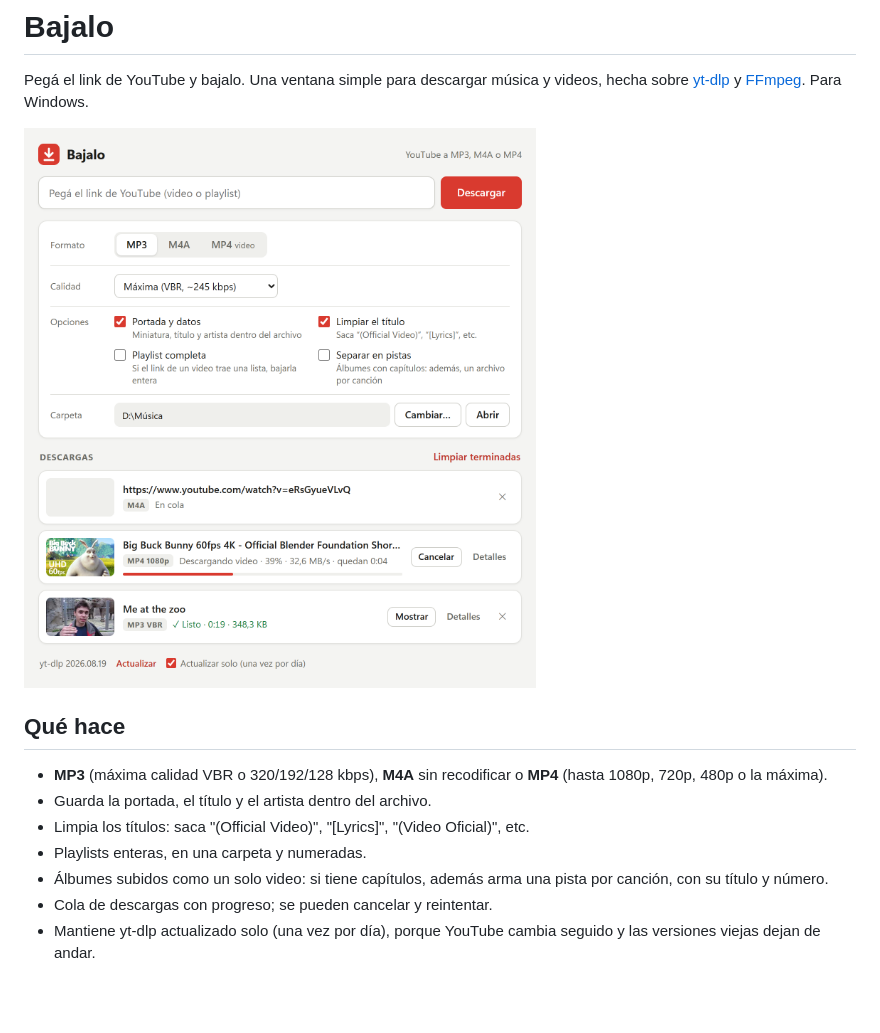
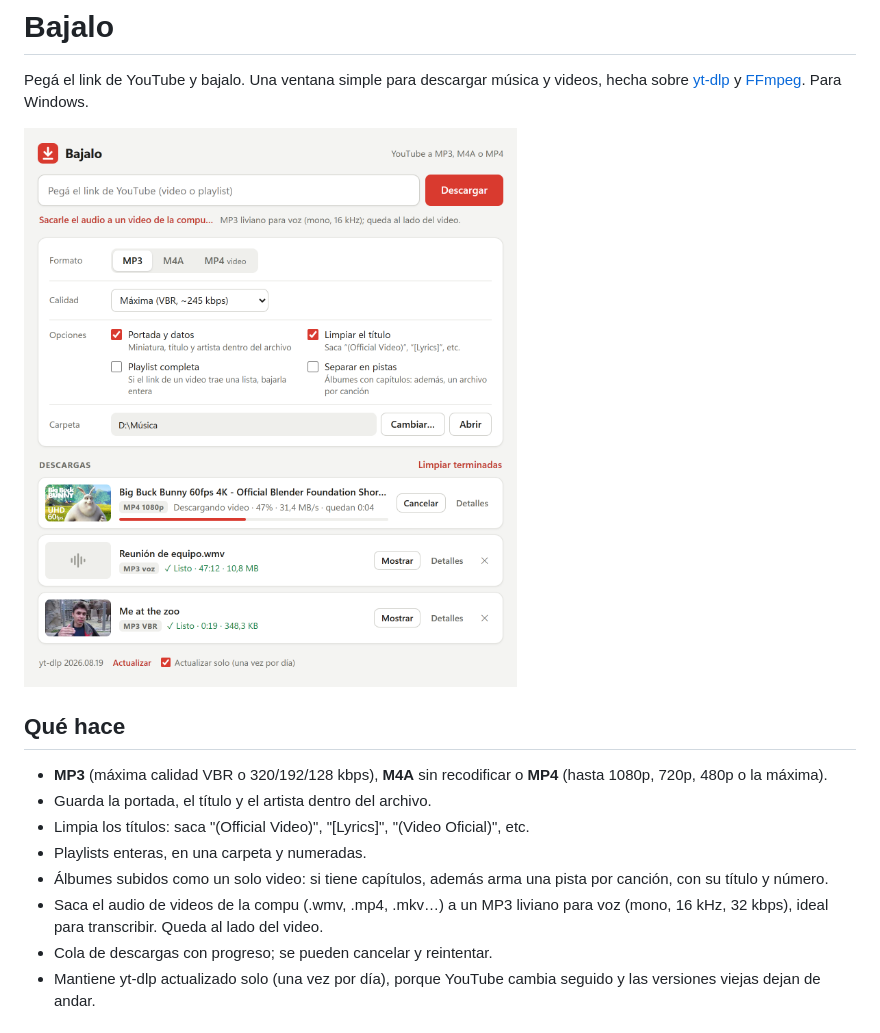
Before and after one commit to LeandroCaballero/MediaFetch, a Markdown page: README.md, the part around the change. GitHub-like rendering; pictures changed too: docs/captura.png; blank space fills up the shorter version.

```diff
--- a/README.md
+++ b/README.md
@@ -11,6 +11,7 @@ Pegá el link de YouTube y bajalo. Una ventana simple para descargar música y v
 - Limpia los títulos: saca "(Official Video)", "[Lyrics]", "(Video Oficial)", etc.
 - Playlists enteras, en una carpeta y numeradas.
 - Álbumes subidos como un solo video: si tiene capítulos, además arma una pista por canción, con su título y número.
+- Saca el audio de videos de la compu (.wmv, .mp4, .mkv…) a un MP3 liviano para voz (mono, 16 kHz, 32 kbps), ideal para transcribir. Queda al lado del video.
 - Cola de descargas con progreso; se pueden cancelar y reintentar.
 - Mantiene yt-dlp actualizado solo (una vez por día), porque YouTube cambia seguido y las versiones viejas dejan de andar.
 
```
Also changed, not shown: 2 other files.
